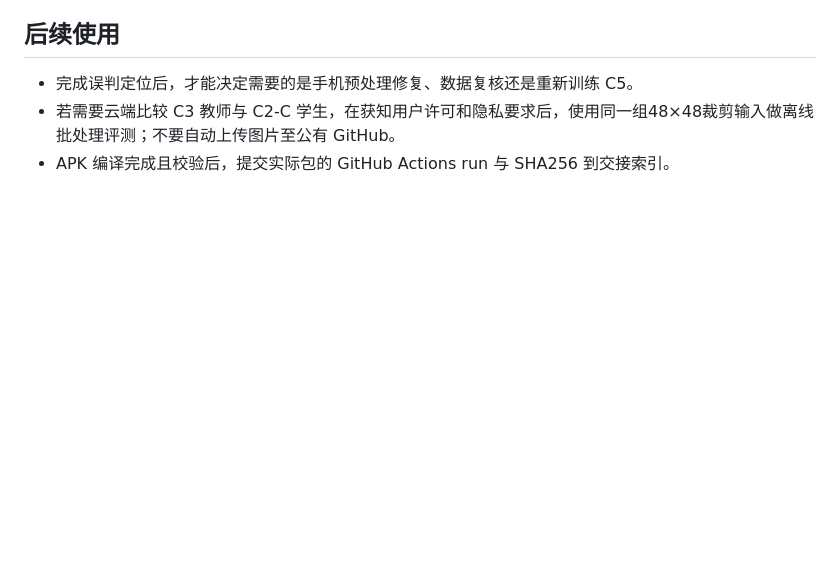
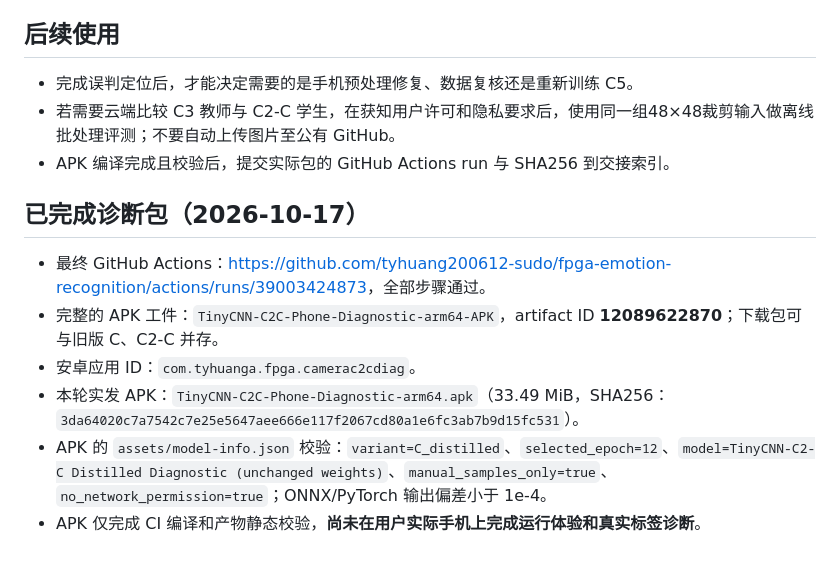
Before and after one commit to tyhuang200612-sudo/fpga-emotion-recognition, a Markdown page: docs/phone-diagnostics-protocol.md, the part around the change. Rendered like a GitHub page; blank space fills up the shorter version.

Commit message:
Record verified C2-C diagnostic APK release checksum and successful CI run in handoff notes

```diff
--- a/docs/phone-diagnostics-protocol.md
+++ b/docs/phone-diagnostics-protocol.md
@@ -30,3 +30,11 @@
 - 完成误判定位后，才能决定需要的是手机预处理修复、数据复核还是重新训练 C5。
 - 若需要云端比较 C3 教师与 C2-C 学生，在获知用户许可和隐私要求后，使用同一组48×48裁剪输入做离线批处理评测；不要自动上传图片至公有 GitHub。
 - APK 编译完成且校验后，提交实际包的 GitHub Actions run 与 SHA256 到交接索引。
+
+## 已完成诊断包（2026-10-17）
+- 最终 GitHub Actions：<https://github.com/tyhuang200612-sudo/fpga-emotion-recognition/actions/runs/39003424873>，全部步骤通过。
+- 完整的 APK 工件：`TinyCNN-C2C-Phone-Diagnostic-arm64-APK`，artifact ID **12089622870**；下载包可与旧版 C、C2-C 并存。
+- 安卓应用 ID：`com.tyhuanga.fpga.camerac2cdiag`。
+- 本轮实发 APK：`TinyCNN-C2C-Phone-Diagnostic-arm64.apk`（33.49 MiB，SHA256：`3da64020c7a7542c7e25e5647aee666e117f2067cd80a1e6fc3ab7b9d15fc531`）。
+- APK 的 `assets/model-info.json` 校验：`variant=C_distilled`、`selected_epoch=12`、`model=TinyCNN-C2-C Distilled Diagnostic (unchanged weights)`、`manual_samples_only=true`、`no_network_permission=true`；ONNX/PyTorch 输出偏差小于 1e-4。
+- APK 仅完成 CI 编译和产物静态校验，**尚未在用户实际手机上完成运行体验和真实标签诊断**。
```
